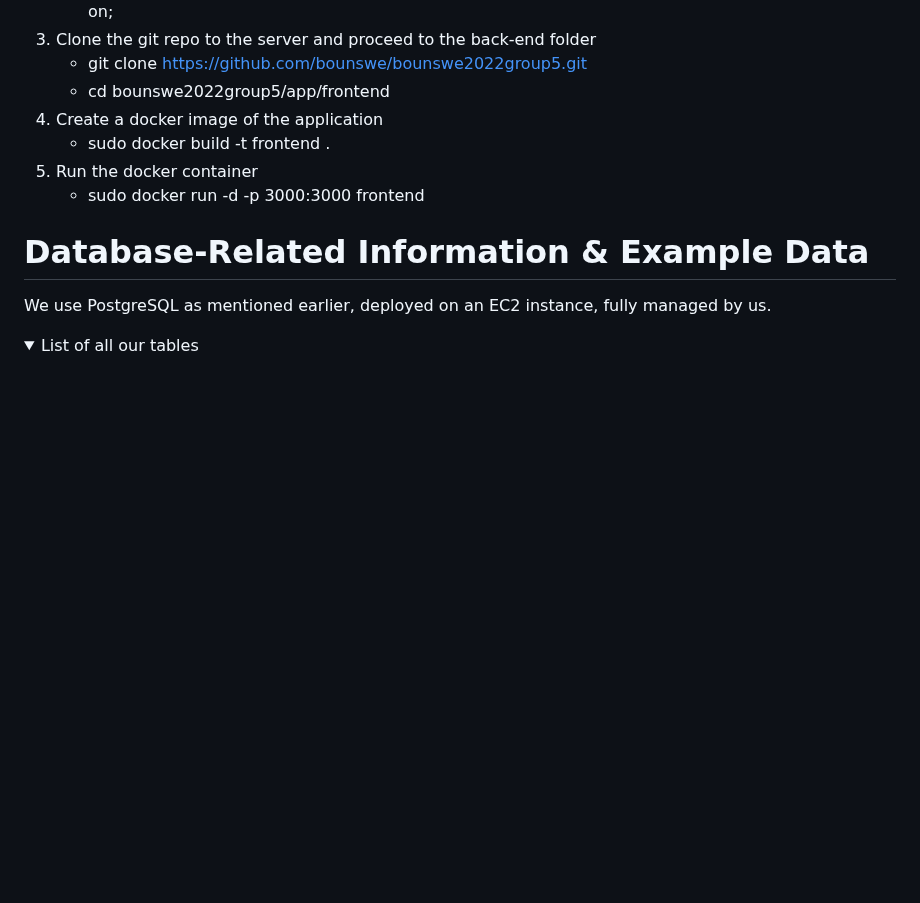
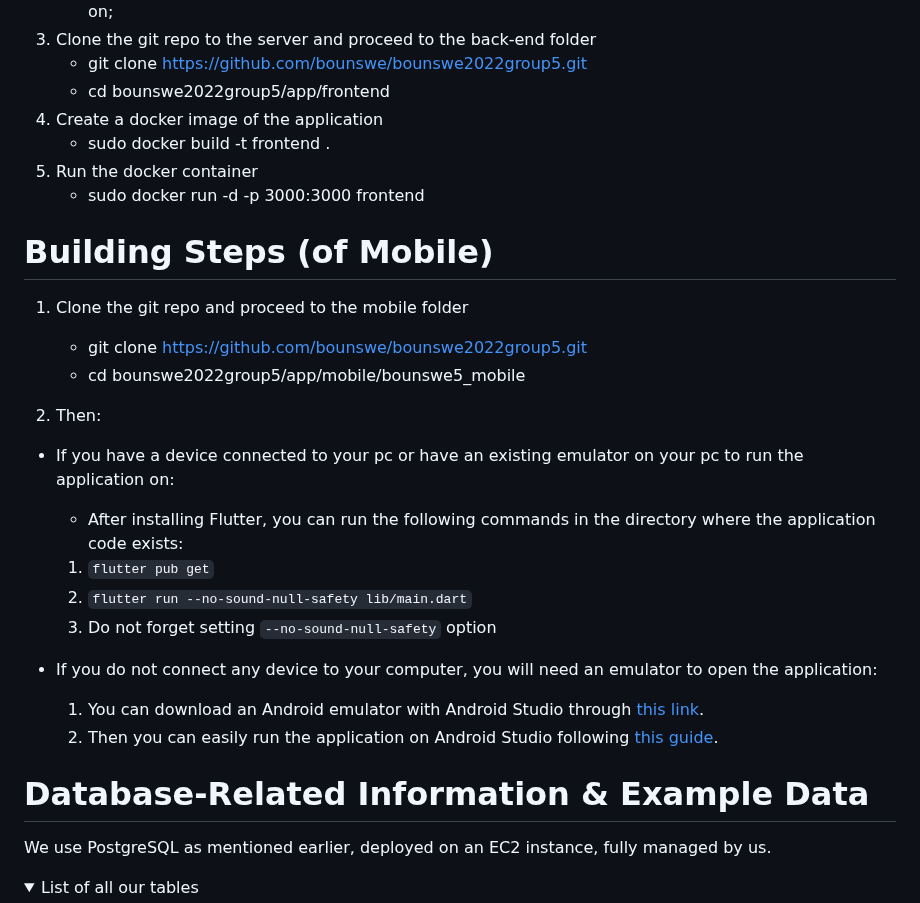
Before and after one commit to bounswe/bounswe2022group5, a Markdown page: deliverables/CMPE451_Customer_Presentation_Milestone_3/Software Package.md, the part around the change. Rendered like a GitHub page; folded sections open; blank space fills up the shorter version.

Commit message:
added building steps of mobile

```diff
--- a/deliverables/CMPE451_Customer_Presentation_Milestone_3/Software Package.md
+++ b/deliverables/CMPE451_Customer_Presentation_Milestone_3/Software Package.md
@@ -53,6 +53,24 @@ Latest released version can be found on [this link](https://github.com/bounswe/b
     - sudo docker build -t frontend .
 5. Run the docker container
     - sudo docker run -d -p 3000:3000 frontend
+
+# Building Steps (of Mobile)
+
+1. Clone the git repo and proceed to the mobile folder
+    - git clone https://github.com/bounswe/bounswe2022group5.git
+    - cd bounswe2022group5/app/mobile/bounswe5_mobile
+
+2. Then:
+
+ * If you have a device connected to your pc or have an existing emulator on your pc to run the application on:
+     * After installing Flutter, you can run the following commands in the directory where the application code exists:
+     1. `flutter pub get`
+     2. `flutter run --no-sound-null-safety lib/main.dart`
+     3. Do not forget setting `--no-sound-null-safety` option
+
+ * If you do not connect any device to your computer, you will need an emulator to open the application:
+     1. You can download an Android emulator with Android Studio through [this link](https://developer.android.com/studio).
+     2. Then you can easily run the application on Android Studio following [this guide](https://www.geeksforgeeks.org/how-to-import-existing-flutter-project-in-android-studio/).
 
 # Database-Related Information & Example Data
 
```
